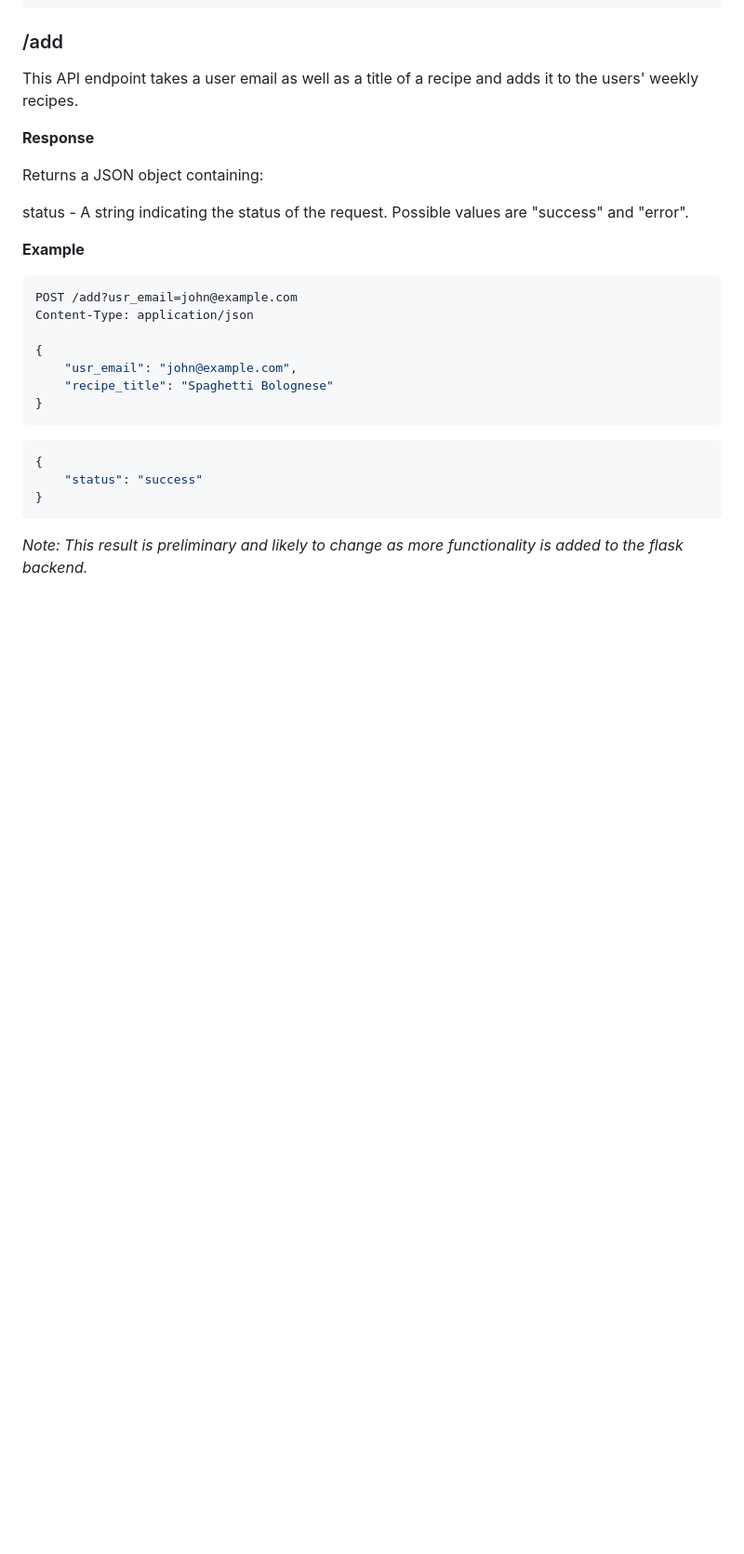
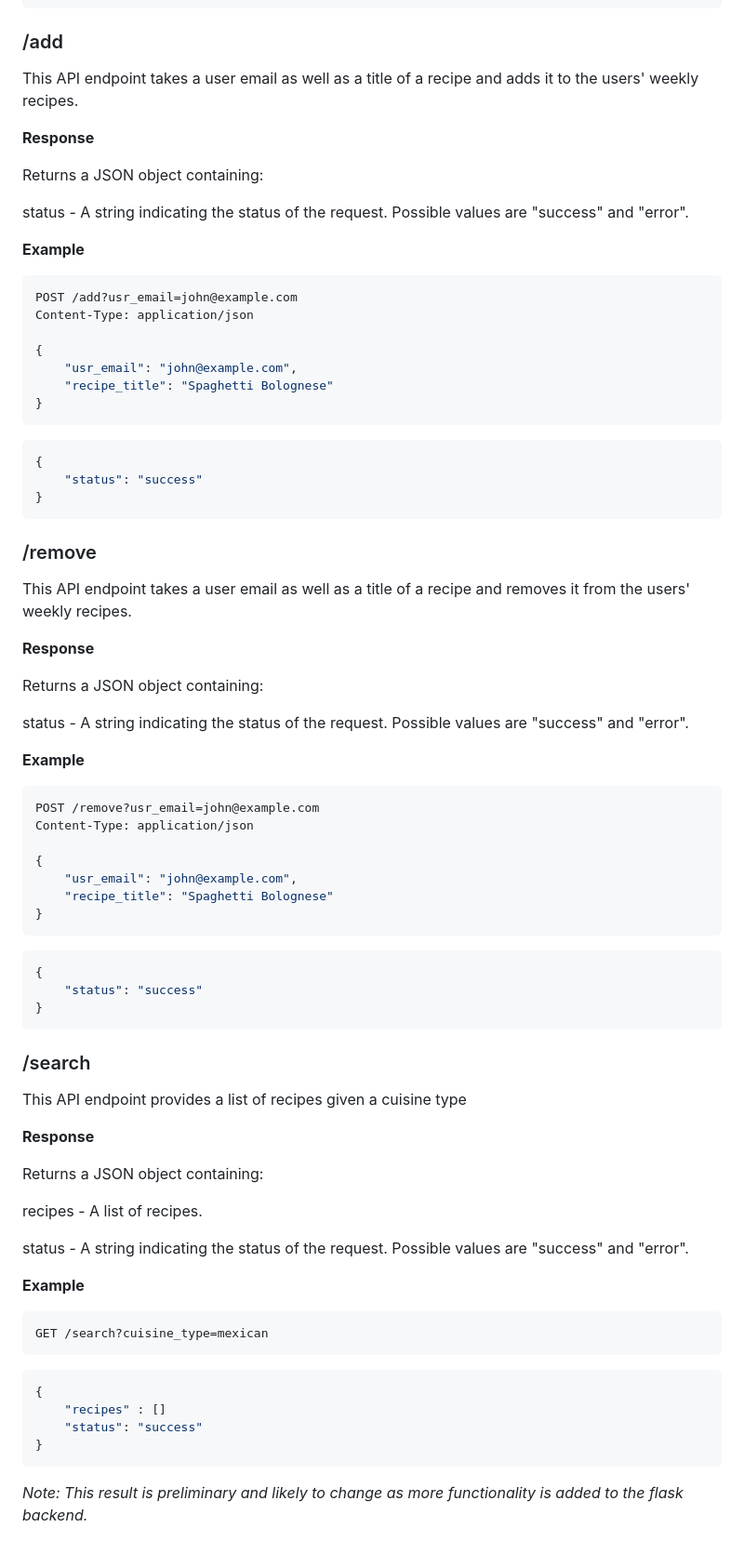
Before and after one commit to HudsonGri/foodplanner, a Markdown page: docs/Documentation.md, the part around the change. Shown at 93% size. Drawn GitHub-style; blank space fills up the shorter version.

Commit message:
Add new flask docs

````diff
--- a/docs/Documentation.md
+++ b/docs/Documentation.md
@@ -171,4 +171,56 @@ Content-Type: application/json
 }
 ```
 
+### /remove
+
+This API endpoint takes a user email as well as a title of a recipe and removes it from the users' weekly recipes.
+
+**Response**
+
+Returns a JSON object containing:
+
+status - A string indicating the status of the request. Possible values are "success" and "error".
+
+**Example**
+``` sql
+POST /remove?usr_email=john@example.com
+Content-Type: application/json
+
+{
+    "usr_email": "john@example.com",
+    "recipe_title": "Spaghetti Bolognese"
+}
+```
+
+``` json
+{
+    "status": "success"
+}
+```
+
+### /search
+
+This API endpoint provides a list of recipes given a cuisine type
+
+**Response**
+
+Returns a JSON object containing:
+
+recipes - A list of recipes.
+
+status - A string indicating the status of the request. Possible values are "success" and "error".
+
+**Example**
+``` sql
+GET /search?cuisine_type=mexican
+```
+
+``` json
+{
+    "recipes" : []
+    "status": "success"
+}
+```
+
+
 *Note: This result is preliminary and likely to change as more functionality is added to the flask backend.*
````
